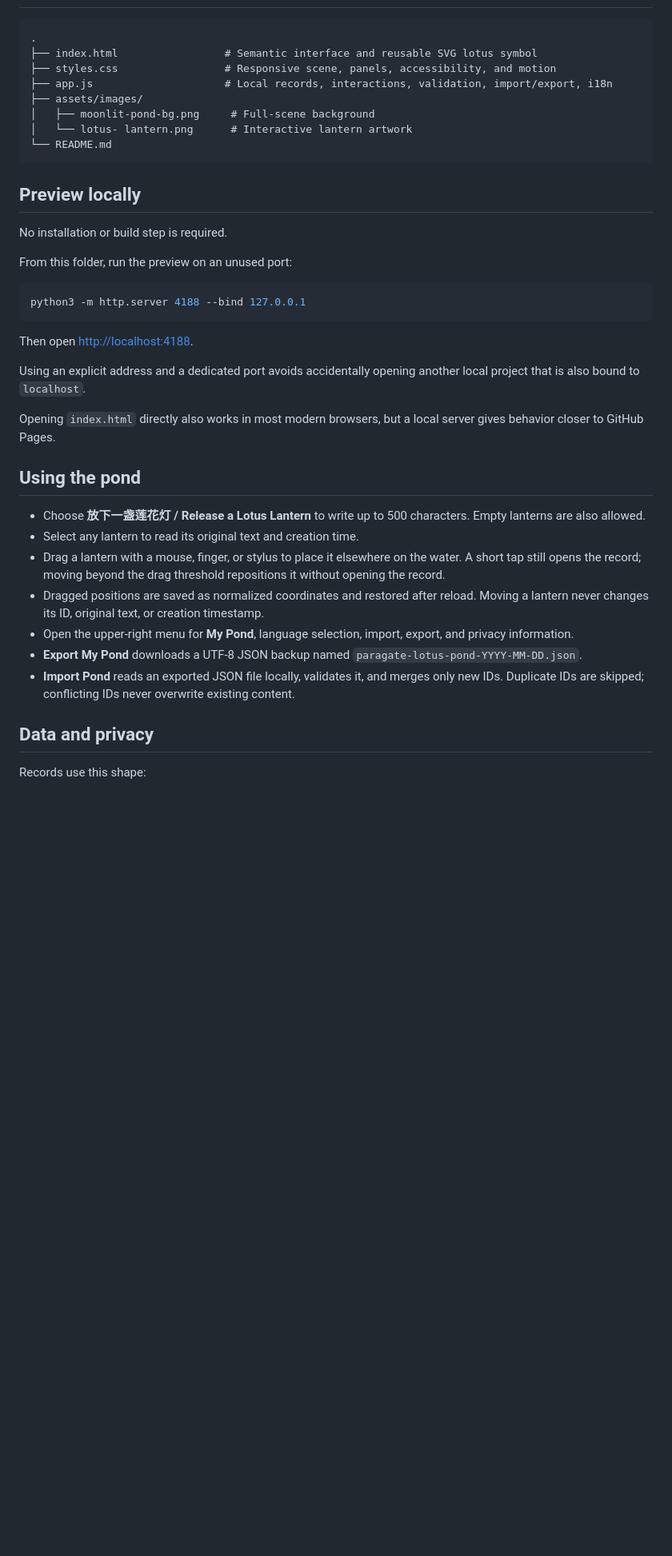
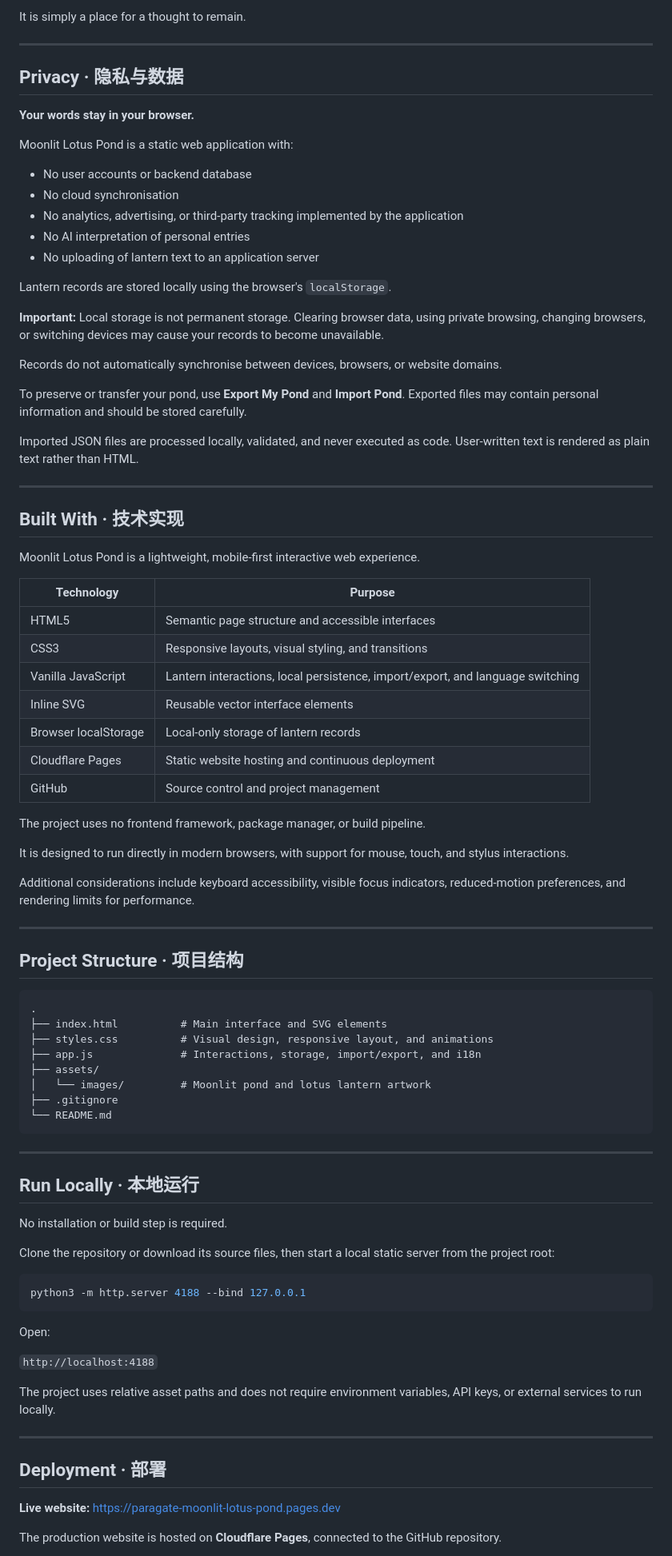
Before and after one commit to Lily-Lee27/paragate-moonlit-lotus-pond, a Markdown page: README.md, the part around one of its changes. Shown at 80% size. Drawn GitHub-style; blank space fills up the shorter version.

````diff
--- a/README.md
+++ b/README.md
@@ -10,42 +79,89 @@ This MVP is a static, mobile-first web experience built with semantic HTML, CSS,
+It is simply a place for a thought to remain.
+
+---
+
+## Privacy · 隐私与数据
+
+**Your words stay in your browser.**
+
+Moonlit Lotus Pond is a static web application with:
+
+- No user accounts or backend database
+- No cloud synchronisation
+- No analytics, advertising, or third-party tracking implemented by the application
+- No AI interpretation of personal entries
+- No uploading of lantern text to an application server
+
+Lantern records are stored locally using the browser's `localStorage`.
+
+**Important:** Local storage is not permanent storage. Clearing browser data, using private browsing, changing browsers, or switching devices may cause your records to become unavailable.
+
+Records do not automatically synchronise between devices, browsers, or website domains.
+
+To preserve or transfer your pond, use **Export My Pond** and **Import Pond**. Exported files may contain personal information and should be stored carefully.
+
+Imported JSON files are processed locally, validated, and never executed as code. User-written text is rendered as plain text rather than HTML.
+
+---
+
+## Built With · 技术实现
+
+Moonlit Lotus Pond is a lightweight, mobile-first interactive web experience.
+
+| Technology | Purpose |
+| --- | --- |
+| HTML5 | Semantic page structure and accessible interfaces |
+| CSS3 | Responsive layouts, visual styling, and transitions |
+| Vanilla JavaScript | Lantern interactions, local persistence, import/export, and language switching |
+| Inline SVG | Reusable vector interface elements |
+| Browser localStorage | Local-only storage of lantern records |
+| Cloudflare Pages | Static website hosting and continuous deployment |
+| GitHub | Source control and project management |
+
+The project uses no frontend framework, package manager, or build pipeline.
+
+It is designed to run directly in modern browsers, with support for mouse, touch, and stylus interactions.
+
+Additional considerations include keyboard accessibility, visible focus indicators, reduced-motion preferences, and rendering limits for performance.
+
+---
+
+## Project Structure · 项目结构
 
 ```text
 .
-├── index.html                 # Semantic interface and reusable SVG lotus symbol
-├── styles.css                 # Responsive scene, panels, accessibility, and motion
-├── app.js                     # Local records, interactions, validation, import/export, i18n
-├── assets/images/
-│   ├── moonlit-pond-bg.png     # Full-scene background
-│   └── lotus- lantern.png      # Interactive lantern artwork
+├── index.html          # Main interface and SVG elements
+├── styles.css          # Visual design, responsive layout, and animations
+├── app.js              # Interactions, storage, import/export, and i18n
+├── assets/
+│   └── images/         # Moonlit pond and lotus lantern artwork
+├── .gitignore
 └── README.md
 ```
 
-## Preview locally
+---
+
+## Run Locally · 本地运行
 
 No installation or build step is required.
 
-From this folder, run the preview on an unused port:
+Clone the repository or download its source files, then start a local static server from the project root:
 
 ```bash
 python3 -m http.server 4188 --bind 127.0.0.1
 ```
 
-Then open [http://localhost:4188](http://localhost:4188).
+Open:
 
-Using an explicit address and a dedicated port avoids accidentally opening another local project that is also bound to `localhost`.
+`http://localhost:4188`
 
-Opening `index.html` directly also works in most modern browsers, but a local server gives behavior closer to GitHub Pages.
+The project uses relative asset paths and does not require environment variables, API keys, or external services to run locally.
 
-## Using the pond
+---
 
-- Choose **放下一盏莲花灯 / Release a Lotus Lantern** to write up to 500 characters. Empty lanterns are also allowed.
-- Select any lantern to read its original text and creation time.
-- Drag a lantern with a mouse, finger, or stylus to place it elsewhere on the water. A short tap still opens the record; moving beyond the drag threshold repositions it without opening the record.
-- Dragged positions are saved as normalized coordinates and restored after reload. Moving a lantern never changes its ID, original text, or creation timestamp.
-- Open the upper-right menu for **My Pond**, language selection, import, export, and privacy information.
-- **Export My Pond** downloads a UTF-8 JSON backup named `paragate-lotus-pond-YYYY-MM-DD.json`.
-- **Import Pond** reads an exported JSON file locally, validates it, and merges only new IDs. Duplicate IDs are skipped; conflicting IDs never overwrite existing content.
+## Deployment · 部署
 
-## Data and privacy
+**Live website:** https://paragate-moonlit-lotus-pond.pages.dev
 
-Records use this shape:
+The production website is hosted on **Cloudflare Pages**, connected to the GitHub repository.
 
````
Also changed, not shown: other parts of README.md (+104 -70 lines).
